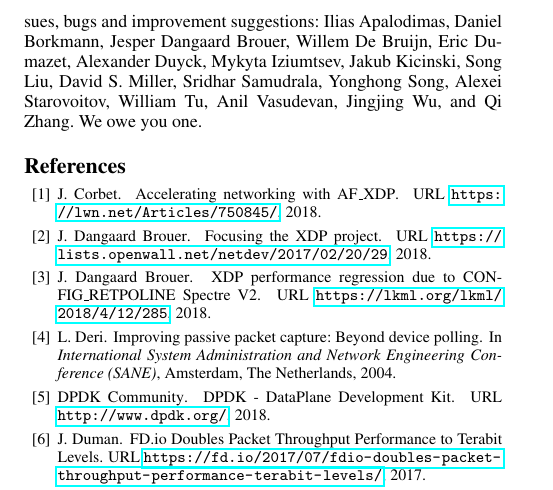
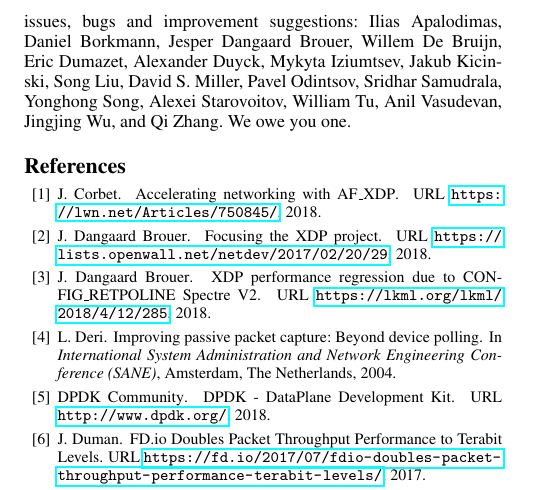
Before and after one commit to bjoto/lpc18, a LaTeX paper (paper/plumbers_2018.tex): part of page 9 of 9, cut so that both start at the same text. Compiled offline with pdfLaTeX; a missing font is replaced by an installed copy or a similar font.

Commit message:
lpc18-{paper,pres}: added Pavel
Signed-off-by: Björn Töpel <bjorn.topel@intel.com>

```diff
--- a/paper/plumbers_2018.tex
+++ b/paper/plumbers_2018.tex
@@ -1051,8 +1051,8 @@ all the people that have taken AF\_XDP for a spin and reported issues,
 bugs and improvement suggestions: Ilias Apalodimas, Daniel Borkmann,
 Jesper Dangaard Brouer, Willem De Bruijn, Eric Dumazet, Alexander
 Duyck, Mykyta Iziumtsev, Jakub Kicinski, Song Liu, David S. Miller,
-Sridhar Samudrala, Yonghong Song, Alexei Starovoitov, William Tu, Anil
-Vasudevan, Jingjing Wu, and Qi Zhang. We owe you one.
+Pavel Odintsov, Sridhar Samudrala, Yonghong Song, Alexei Starovoitov,
+William Tu, Anil Vasudevan, Jingjing Wu, and Qi Zhang. We owe you one.
 
 \bibliographystyle{abbrvnat}
 \bibliography{bibliography}
```
Also changed, not shown: presentation/pres.tex (+1 -0 lines), paper/plumbers_2018.pdf, presentation/pres.pdf.
